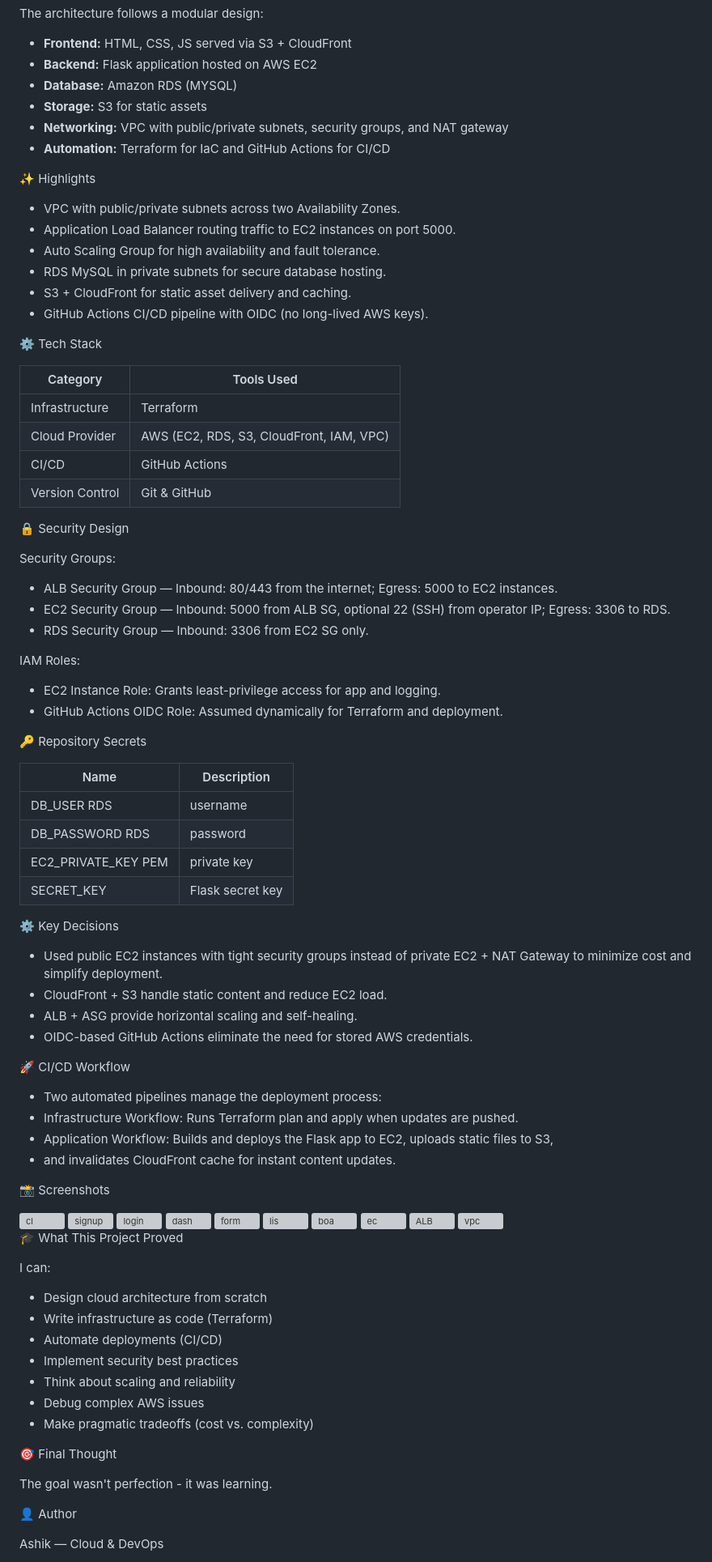
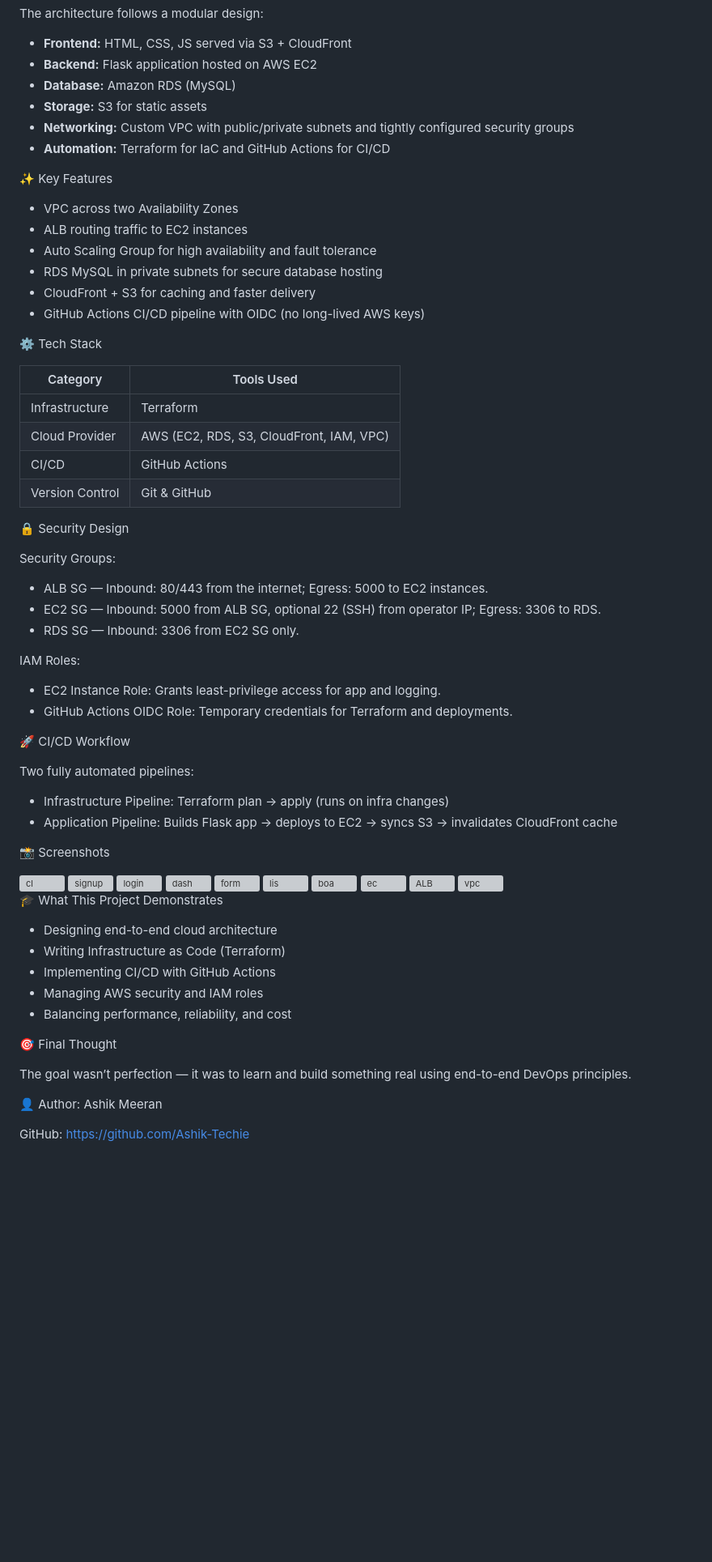
Before and after one commit to Miyata-lee/Job-Tracker, a Markdown page: README.md, the part around one of its changes. Shown at 81% size. Rendered like a GitHub page; blank space fills up the shorter version; grey boxes are pictures that could not be loaded.

Commit message:
README
 README.

```diff
--- a/README.md
+++ b/README.md
@@ -19,20 +19,20 @@ ensuring reliability and minimal manual intervention.
 The architecture follows a modular design:
 - **Frontend:** HTML, CSS, JS served via S3 + CloudFront
 - **Backend:** Flask application hosted on AWS EC2
-- **Database:** Amazon RDS (MYSQL)
+- **Database:** Amazon RDS (MySQL)
 - **Storage:** S3 for static assets
-- **Networking:** VPC with public/private subnets, security groups, and NAT gateway
+- **Networking:** Custom VPC with public/private subnets and tightly configured security groups
 - **Automation:** Terraform for IaC and GitHub Actions for CI/CD
 
 
-✨ Highlights
+✨ Key Features
 
-- VPC with public/private subnets across two Availability Zones.
-- Application Load Balancer routing traffic to EC2 instances on port 5000.
-- Auto Scaling Group for high availability and fault tolerance.
-- RDS MySQL in private subnets for secure database hosting.
-- S3 + CloudFront for static asset delivery and caching.
-- GitHub Actions CI/CD pipeline with OIDC (no long-lived AWS keys).
+- VPC across two Availability Zones
+- ALB routing traffic to EC2 instances
+- Auto Scaling Group for high availability and fault tolerance
+- RDS MySQL in private subnets for secure database hosting
+- CloudFront + S3 for caching and faster delivery
+- GitHub Actions CI/CD pipeline with OIDC (no long-lived AWS keys)
 
 ⚙️ Tech Stack
 
@@ -47,37 +47,20 @@ The architecture follows a modular design:
 
 Security Groups:
 
-- ALB Security Group — Inbound: 80/443 from the internet; Egress: 5000 to EC2 instances.
-- EC2 Security Group — Inbound: 5000 from ALB SG, optional 22 (SSH) from operator IP; Egress: 3306 to RDS.
-- RDS Security Group — Inbound: 3306 from EC2 SG only.
+- ALB SG — Inbound: 80/443 from the internet; Egress: 5000 to EC2 instances.
+- EC2 SG — Inbound: 5000 from ALB SG, optional 22 (SSH) from operator IP; Egress: 3306 to RDS.
+- RDS SG — Inbound: 3306 from EC2 SG only.
 
 IAM Roles:
 
 - EC2 Instance Role: Grants least-privilege access for app and logging.
-- GitHub Actions OIDC Role: Assumed dynamically for Terraform and deployment.
-
-🔑 Repository Secrets
-
-| Name	               |  Description       |
-| -------------------  | ------------------ |
-| DB_USER	RDS          |  username          |
-| DB_PASSWORD	RDS      |  password          |
-| EC2_PRIVATE_KEY	PEM  |  private key       |
-| SECRET_KEY	         |  Flask secret key  |
-
-⚙️ Key Decisions
-
-- Used public EC2 instances with tight security groups instead of private EC2 + NAT Gateway to minimize cost and simplify deployment.
-- CloudFront + S3 handle static content and reduce EC2 load.
-- ALB + ASG provide horizontal scaling and self-healing.
-- OIDC-based GitHub Actions eliminate the need for stored AWS credentials.
+- GitHub Actions OIDC Role: Temporary credentials for Terraform and deployments.
 
 🚀 CI/CD Workflow
 
-- Two automated pipelines manage the deployment process:
-- Infrastructure Workflow: Runs Terraform plan and apply when updates are pushed.
-- Application Workflow: Builds and deploys the Flask app to EC2, uploads static files to S3,
-- and invalidates CloudFront cache for instant content updates.
+Two fully automated pipelines:
+- Infrastructure Pipeline: Terraform plan → apply (runs on infra changes)
+- Application Pipeline: Builds Flask app → deploys to EC2 → syncs S3 → invalidates CloudFront cache
 
 
 📸 Screenshots
@@ -109,23 +92,21 @@ IAM Roles:
 
 
 
-🎓 What This Project Proved
 
-I can:
-- Design cloud architecture from scratch
-- Write infrastructure as code (Terraform)
-- Automate deployments (CI/CD)
-- Implement security best practices
-- Think about scaling and reliability
-- Debug complex AWS issues
-- Make pragmatic tradeoffs (cost vs. complexity)
+🎓 What This Project Demonstrates
+
+- Designing end-to-end cloud architecture
+- Writing Infrastructure as Code (Terraform)
+- Implementing CI/CD with GitHub Actions
+- Managing AWS security and IAM roles
+- Balancing performance, reliability, and cost
 
 🎯 Final Thought
 
- The goal wasn't perfection - it was learning.
+The goal wasn’t perfection — it was to learn and build something real using end-to-end DevOps principles.
 
 
-👤 Author
+👤 Author: Ashik Meeran
 
-Ashik — Cloud & DevOps
+GitHub: https://github.com/Ashik-Techie
 
```
Also changed, not shown: other parts of README.md (+2 -4 lines).
